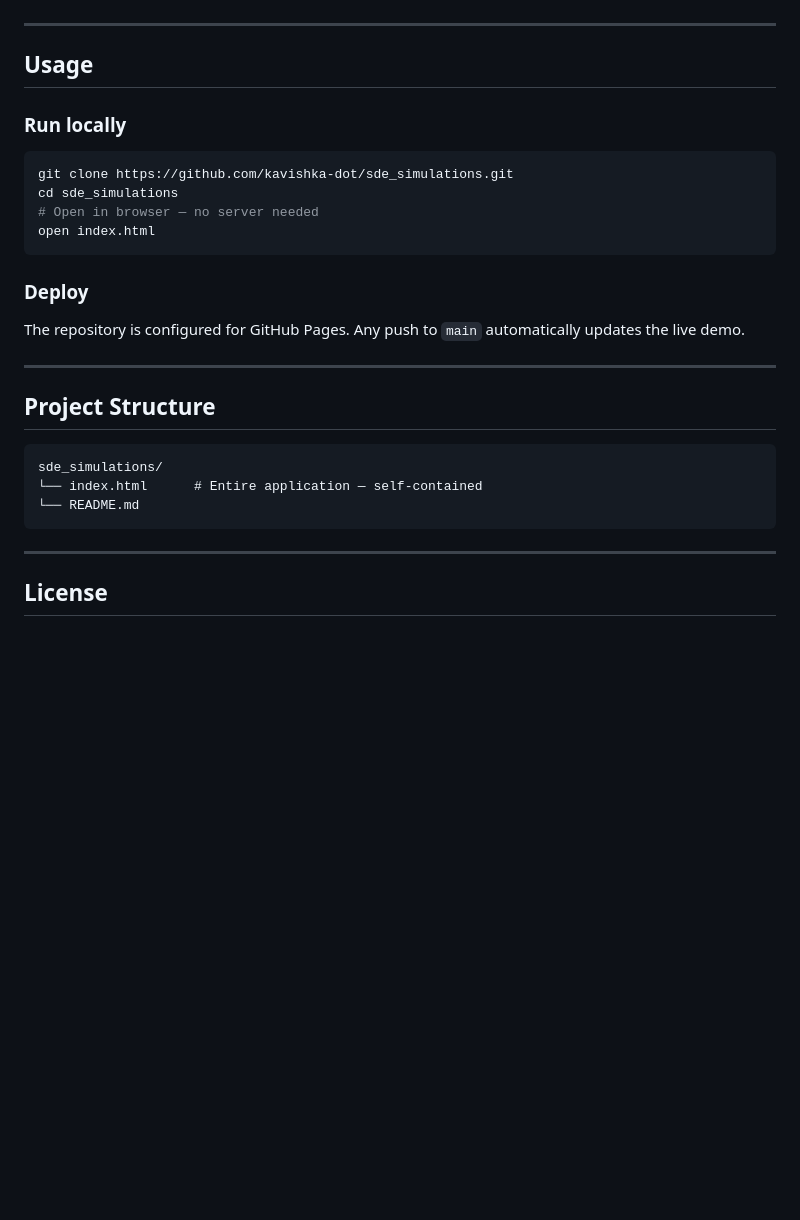
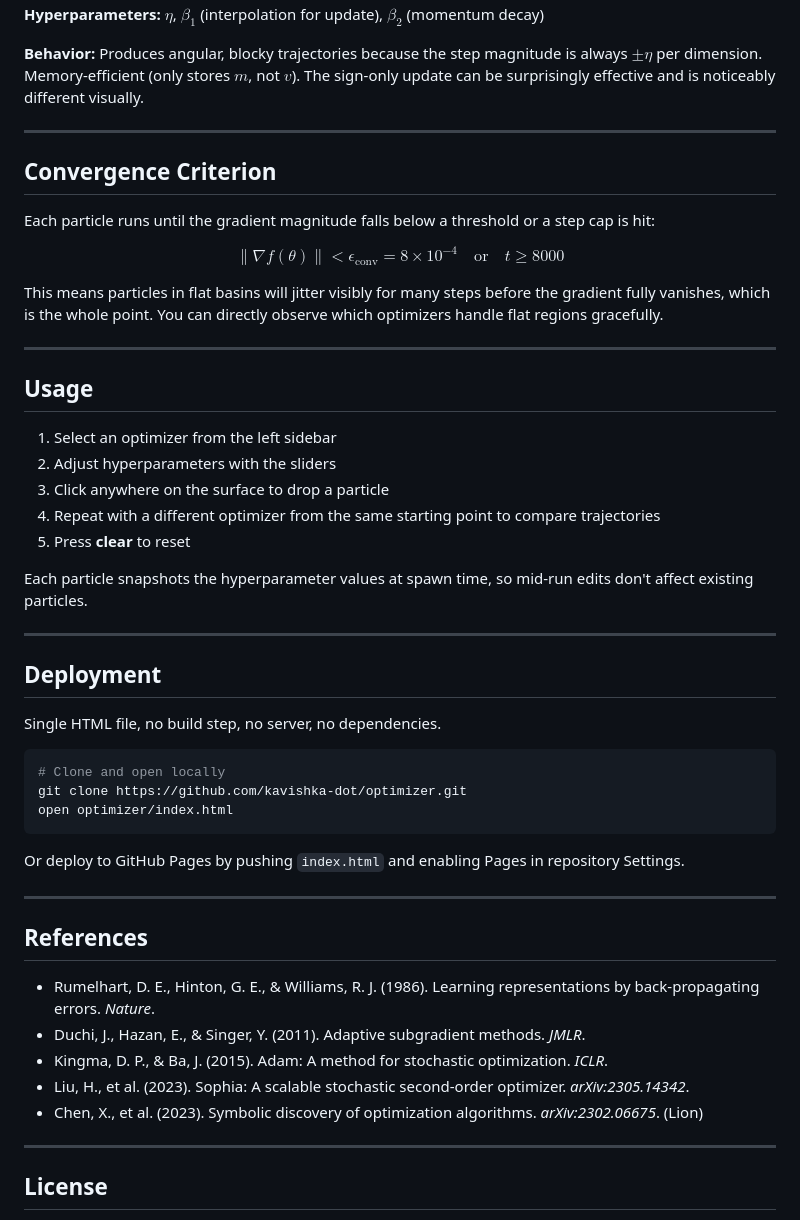
Before and after one commit to kavishka-dot/optimizers, a Markdown page: README.md, the part around one of its changes. Drawn GitHub-style; blank space fills up the shorter version.

````diff
--- a/README.md
+++ b/README.md
@@ -80,30 +153,54 @@ No frameworks, no build tools, no dependencies beyond CDN-loaded MathJax and Goo
+**Hyperparameters:** $\eta$, $\beta_1$ (interpolation for update), $\beta_2$ (momentum decay)
+
+**Behavior:** Produces angular, blocky trajectories because the step magnitude is always $\pm\eta$ per dimension. Memory-efficient (only stores $m$, not $v$). The sign-only update can be surprisingly effective and is noticeably different visually.
+
+---
+
+## Convergence Criterion
+
+Each particle runs until the gradient magnitude falls below a threshold or a step cap is hit:
+
+$$
+\|\nabla f(\theta)\| < \epsilon_{\text{conv}} = 8 \times 10^{-4} \quad \text{or} \quad t \geq 8000
+$$
+
+This means particles in flat basins will jitter visibly for many steps before the gradient fully vanishes, which is the whole point. You can directly observe which optimizers handle flat regions gracefully.
 
 ---
 
 ## Usage
 
-### Run locally
+1. Select an optimizer from the left sidebar
+2. Adjust hyperparameters with the sliders
+3. Click anywhere on the surface to drop a particle
+4. Repeat with a different optimizer from the same starting point to compare trajectories
+5. Press **clear** to reset
 
-```bash
-git clone https://github.com/kavishka-dot/sde_simulations.git
-cd sde_simulations
-# Open in browser — no server needed
-open index.html
-```
-
-### Deploy
-
-The repository is configured for GitHub Pages. Any push to `main` automatically updates the live demo.
+Each particle snapshots the hyperparameter values at spawn time, so mid-run edits don't affect existing particles.
 
 ---
 
-## Project Structure
+## Deployment
 
+Single HTML file, no build step, no server, no dependencies.
+
+```bash
+# Clone and open locally
+git clone https://github.com/kavishka-dot/optimizer.git
+open optimizer/index.html
 ```
-sde_simulations/
-└── index.html      # Entire application — self-contained
-└── README.md
-```
+
+Or deploy to GitHub Pages by pushing `index.html` and enabling Pages in repository Settings.
+
+---
+
+## References
+
+- Rumelhart, D. E., Hinton, G. E., & Williams, R. J. (1986). Learning representations by back-propagating errors. *Nature*.
+- Duchi, J., Hazan, E., & Singer, Y. (2011). Adaptive subgradient methods. *JMLR*.
+- Kingma, D. P., & Ba, J. (2015). Adam: A method for stochastic optimization. *ICLR*.
+- Liu, H., et al. (2023). Sophia: A scalable stochastic second-order optimizer. *arXiv:2305.14342*.
+- Chen, X., et al. (2023). Symbolic discovery of optimization algorithms. *arXiv:2302.06675*. (Lion)
 
 ---
 
````
Also changed, not shown: other parts of README.md (+134 -61 lines).
